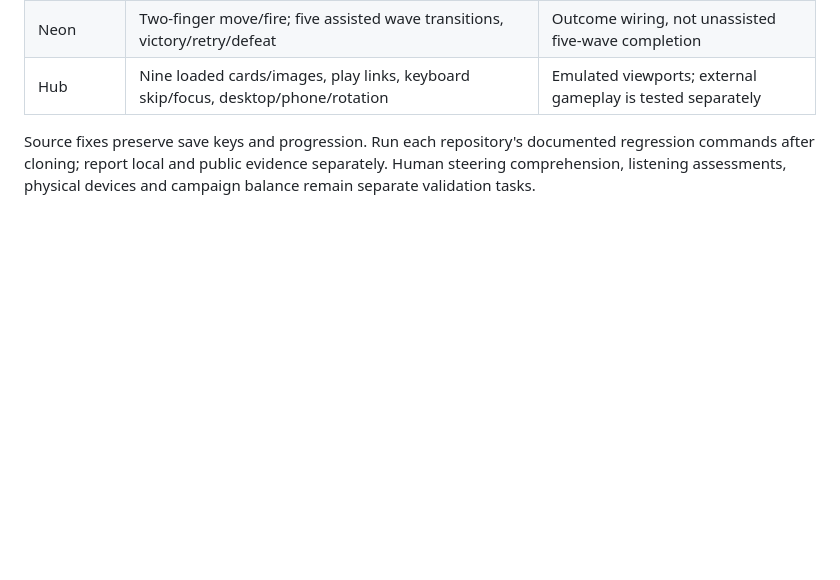
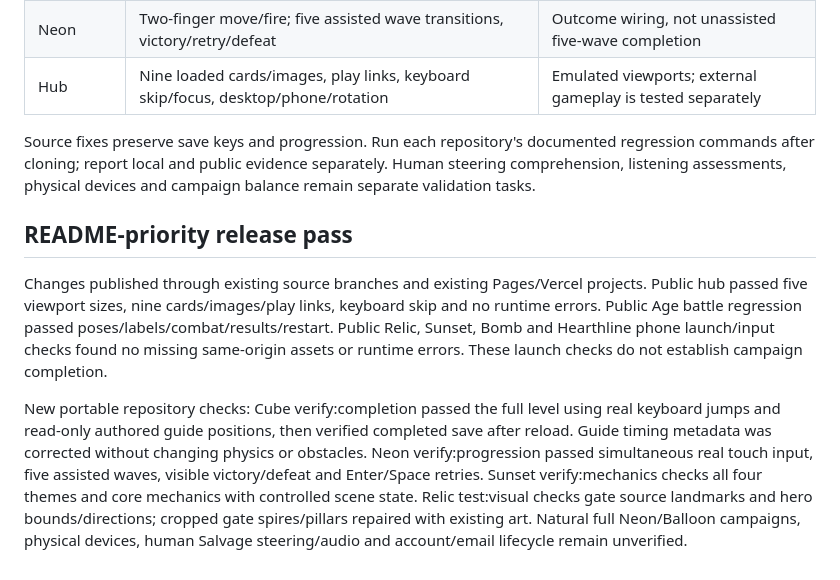
Before and after one commit to NoelPerland/noels-game-hub, a Markdown page: docs/VERIFICATION.md, the part around the change. GitHub-like rendering; blank space fills up the shorter version.

Commit message:
Record release checks and remaining gameplay limits

```diff
--- a/docs/VERIFICATION.md
+++ b/docs/VERIFICATION.md
@@ -35,3 +35,9 @@ The following checks ran against local source during continued maintenance. They
 | Hub | Nine loaded cards/images, play links, keyboard skip/focus, desktop/phone/rotation | Emulated viewports; external gameplay is tested separately |
 
 Source fixes preserve save keys and progression. Run each repository's documented regression commands after cloning; report local and public evidence separately. Human steering comprehension, listening assessments, physical devices and campaign balance remain separate validation tasks.
+
+## README-priority release pass
+
+Changes published through existing source branches and existing Pages/Vercel projects. Public hub passed five viewport sizes, nine cards/images/play links, keyboard skip and no runtime errors. Public Age battle regression passed poses/labels/combat/results/restart. Public Relic, Sunset, Bomb and Hearthline phone launch/input checks found no missing same-origin assets or runtime errors. These launch checks do not establish campaign completion.
+
+New portable repository checks: Cube verify:completion passed the full level using real keyboard jumps and read-only authored guide positions, then verified completed save after reload. Guide timing metadata was corrected without changing physics or obstacles. Neon verify:progression passed simultaneous real touch input, five assisted waves, visible victory/defeat and Enter/Space retries. Sunset verify:mechanics checks all four themes and core mechanics with controlled scene state. Relic test:visual checks gate source landmarks and hero bounds/directions; cropped gate spires/pillars repaired with existing art. Natural full Neon/Balloon campaigns, physical devices, human Salvage steering/audio and account/email lifecycle remain unverified.
```
